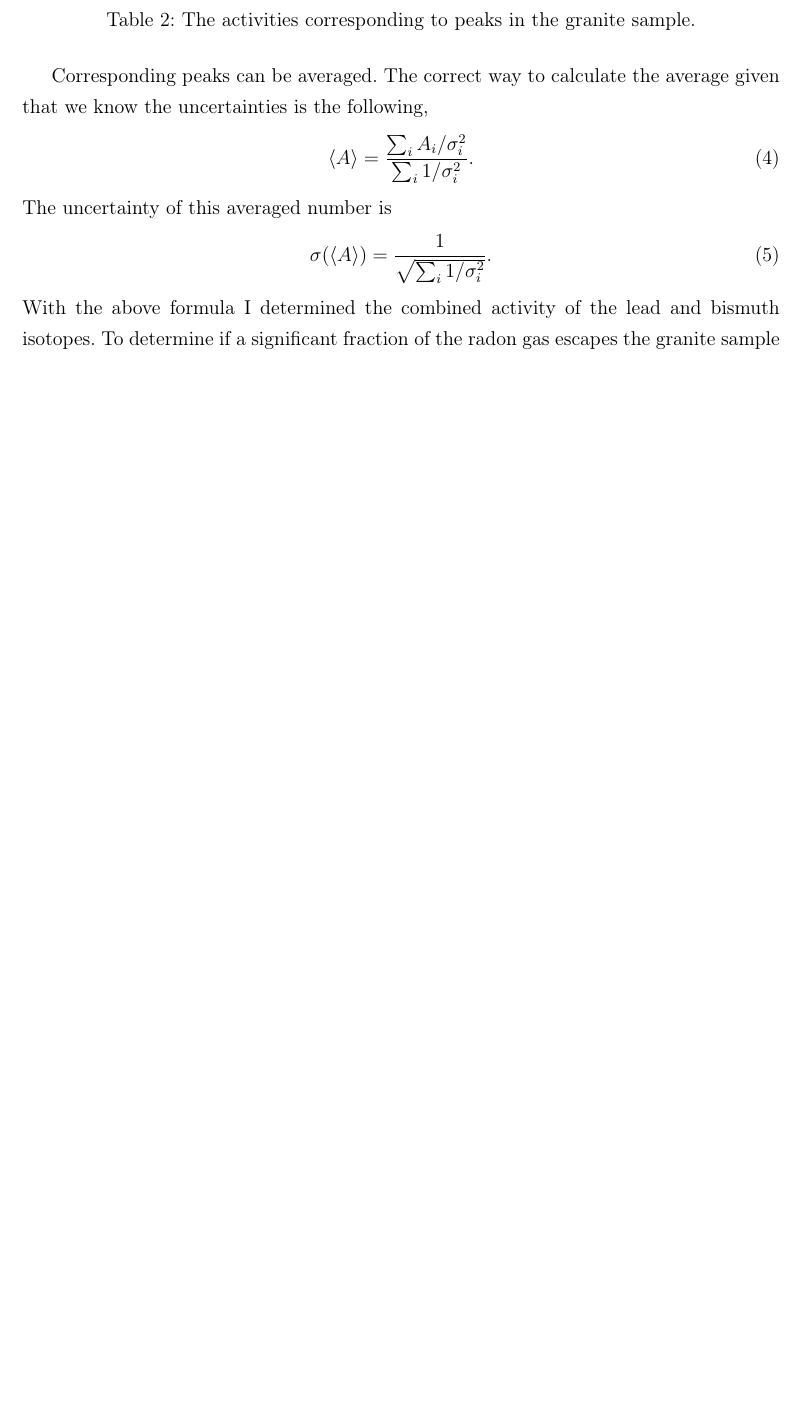
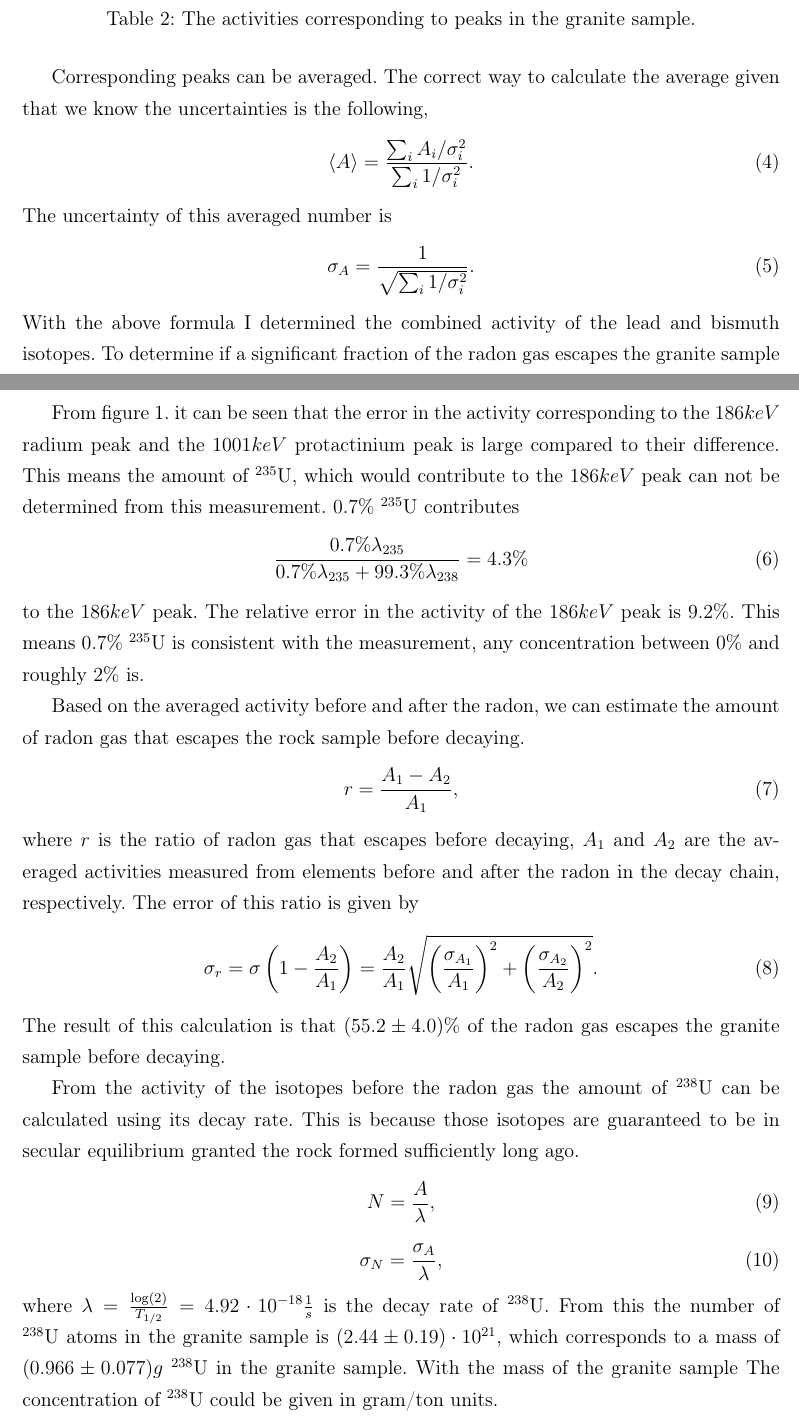
Before and after one commit to KurtiZoltan/GAM, a LaTeX document (KurtiZoltan_GAM.tex): part of page 5 of 7 before the commit and two parts of pages 5 and 7 of 8 after it, the two joined at a grey line, cut so that both start at the same text, the shorter picture padded with empty space. Compiled offline with pdfLaTeX.

Commit message:
Complete granite

```diff
--- a/KurtiZoltan_GAM.tex
+++ b/KurtiZoltan_GAM.tex
@@ -179,6 +179,30 @@
 			\caption{Graphical representation of activities and errors corresponding to peaks and their averages.}
 			\label{graniteaveragesfig}
 		\end{figure}
+		From figure \ref{graniteaveragesfig}. it can be seen that the error in the activity corresponding to the $186keV$ radium peak and the $1001keV$ protactinium peak is large compared to their difference. This means the amount of $^{235}\text{U}$, which would contribute to the $186keV$ peak can not be determined from this measurement. $0.7 \%$ $^{235}\text{U}$ contributes
+		\begin{equation}
+			\frac{0.7 \% \lambda_{235}}{0.7 \% \lambda_{235} + 99.3 \% \lambda_{238}} = 4.3 \%
+		\end{equation}
+		to the $186keV$ peak. The relative error in the activity of the $186keV$ peak is $9.2\%$. This means $0.7\%$ $^{235}\text{U}$ is consistent with the measurement, any concentration between $0\%$ and roughly $2\%$ is.
+
+		Based on the averaged activity before and after the radon, we can estimate the amount of radon gas that escapes the rock sample before decaying.
+		\begin{equation}
+			r = \frac{A_1 - A_2}{A_1},
+		\end{equation}
+		where $r$ is the ratio of radon gas that escapes before decaying, $A_1$ and $A_2$ are the averaged activities measured from elements before and after the radon in the decay chain, respectively. The error of this ratio is given by
+		\begin{equation}
+			\sigma_r = \sigma\left(1 - \frac{A_2}{A_1}\right) = \frac{A_2}{A_1}\sqrt{\left(\frac{\sigma_{A_1}}{A_1}\right)^2 + \left(\frac{\sigma_{A_2}}{A_2}\right)^2}.
+		\end{equation}
+		The result of this calculation is that $(55.2\pm4.0)\%$ of the radon gas escapes the granite sample before decaying.
+
+		From the activity of the isotopes before the radon gas the amount of $^{238}\text{U}$ can be calculated using its decay rate. This is because those isotopes are guaranteed to be in secular equilibrium granted the rock formed sufficiently long ago.
+		\begin{equation}
+			N = \frac{A}{\lambda},
+		\end{equation}
+		\begin{equation}
+			\sigma_N = \frac{\sigma_A}{\lambda},
+		\end{equation}
+		where $\lambda = \frac{\log(2)}{T_{1/2}} = 4.92\cdot 10^{-18}\frac{1}{s}$ is the decay rate of $^{238}\text{U}$. From this the number of $^{238}\text{U}$ atoms in the granite sample is $(2.44\pm0.19)\cdot 10^{21}$, which corresponds to a mass of $(0.966\pm0.077)g$ $^{238}\text{U}$ in the granite sample. With the mass of the granite sample The concentration of $^{238}\text{U}$ could be given in gram/ton units.
 	\section{Soil sample}
 		\begin{table}[H]
 		\centering
```
Also changed, not shown: KurtiZoltan_GAM.pdf, figs/graniteactivities.pdf, KurtiZoltan_GAM.tex (2 more changed lines), 1 other file.
